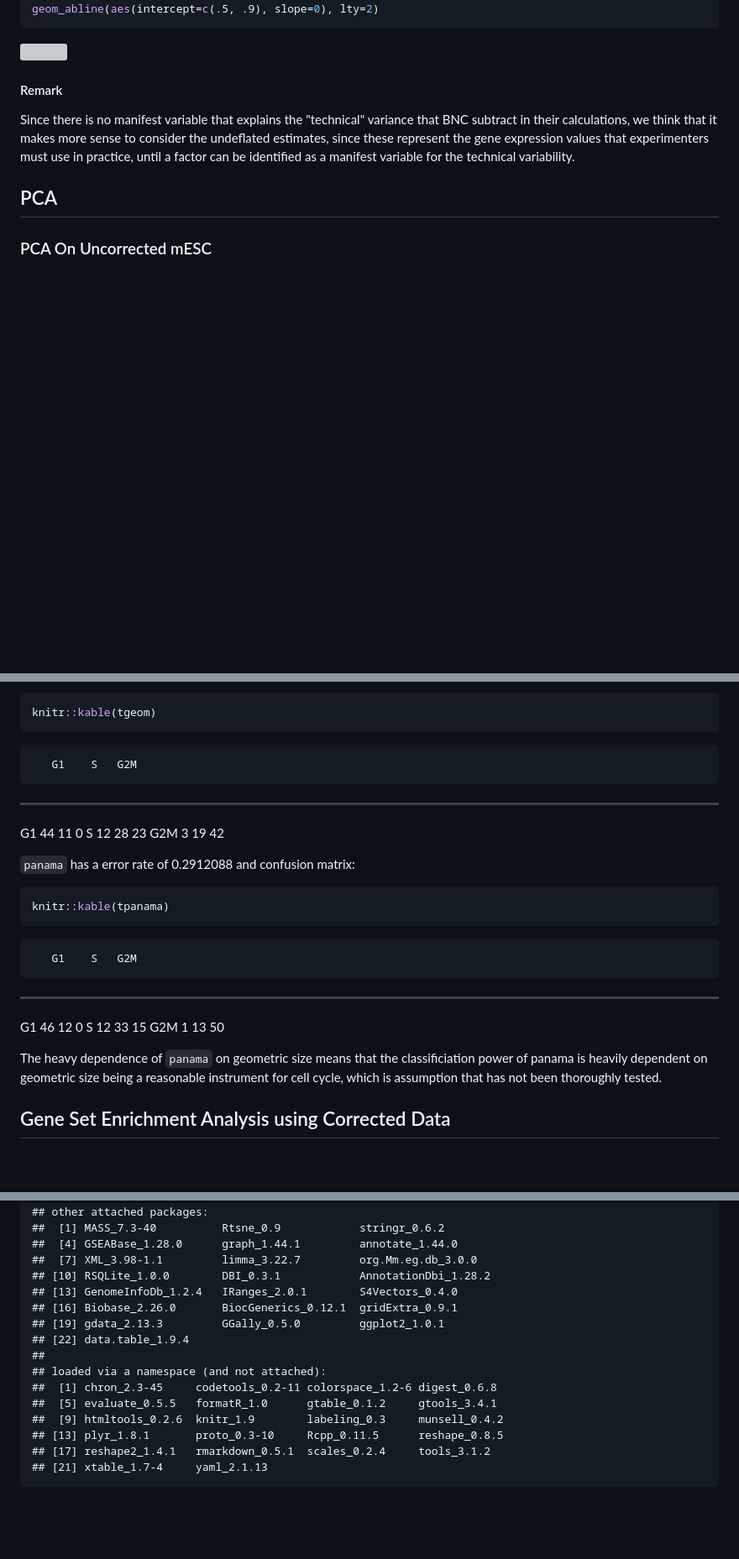
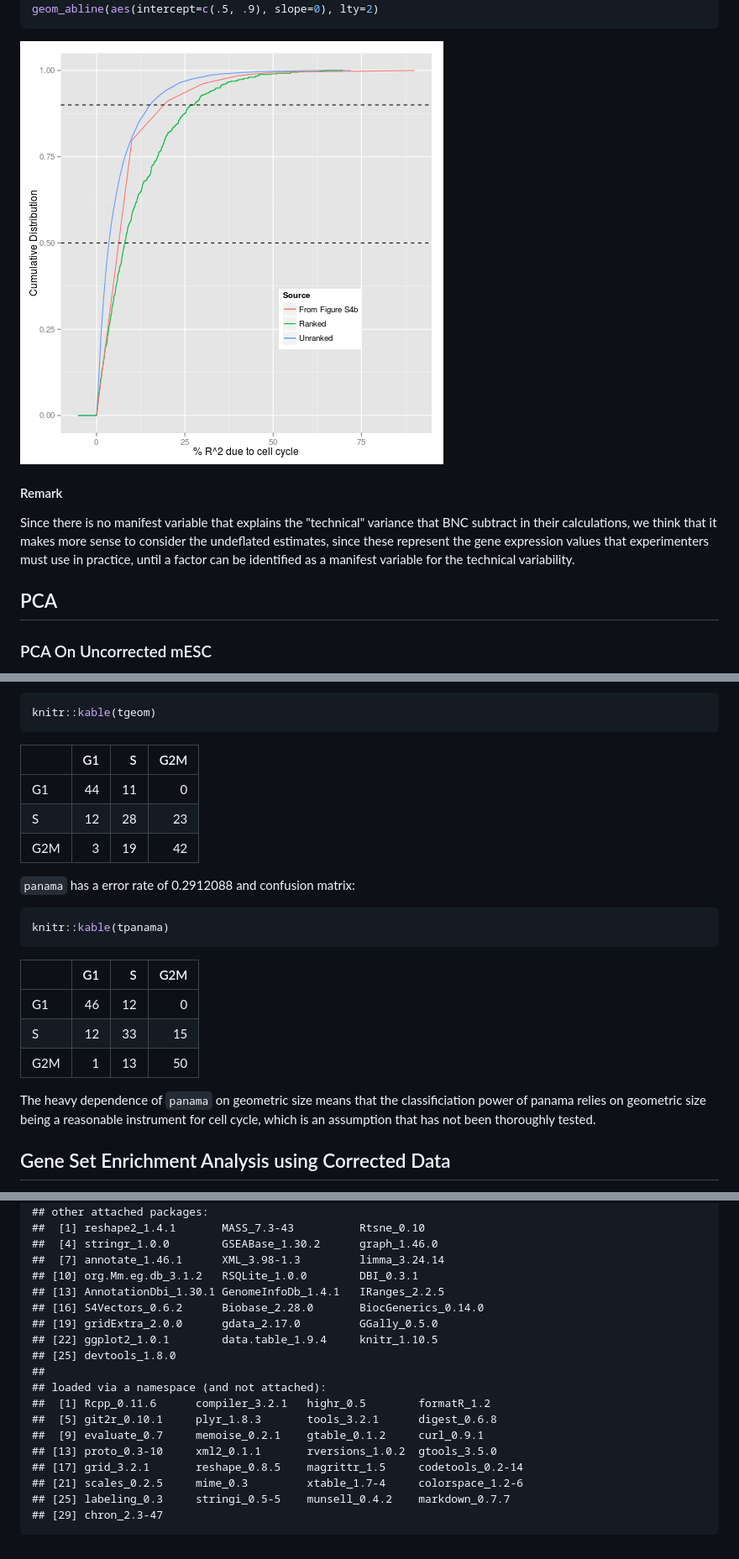
Before and after one commit to RGLab/BNCResponse, a Markdown page: BNCAnalysis.md, 3 parts joined by grey strips. Shown at 84% size. GitHub-like rendering; pictures changed too: figure/varianceEstimatesFigureS4-1.png; blank space fills up the shorter version; grey boxes are pictures that could not be loaded.

````diff
--- a/BNCAnalysis.md
+++ b/BNCAnalysis.md
@@ -153,7 +162,7 @@ figureData <- data.frame(R2, countsBelow, pctBelow=countsBelow/max(countsBelow),
 ggplot()+stat_ecdf(data=devModels, mapping=aes(x=pctDev, col=ccRanked)) +geom_line(data=figureData, mapping=aes(x=R2, y=pctBelow, col=source)) + xlab('% R^2 due to cell cycle') + ylab('Cumulative Distribution') + scale_color_discrete("Source") + theme(legend.position=c(.7, .3)) + geom_abline(aes(intercept=c(.5, .9), slope=0), lty=2)
 ```
 
-![](BNCAnalysis_files/figure-html/varianceEstimatesFigureS4-1.png)
+![plot of chunk varianceEstimatesFigureS4](figure/varianceEstimatesFigureS4-1.png)
 
 #### Remark
 Since there is no manifest variable that explains the "technical" variance that BNC subtract in their calculations, we think that it makes more sense to consider the undeflated estimates, since these represent the gene expression values that experimenters must use in practice, until a factor can be identified as a manifest variable for the technical variability.
@@ -280,11 +291,13 @@ tpanama <- table(predict(ppanama), mescCdat$cycle_class)
 knitr::kable(tgeom)
 ```
 
-       G1    S   G2M
-----  ---  ---  ----
-G1     44   11     0
-S      12   28    23
-G2M     3   19    42
+
+
+|    | G1|  S| G2M|
+|:---|--:|--:|---:|
+|G1  | 44| 11|   0|
+|S   | 12| 28|  23|
+|G2M |  3| 19|  42|
 
 `panama` has a error rate of 0.2912088 and confusion matrix:
 
@@ -292,13 +305,15 @@ G2M     3   19    42
 knitr::kable(tpanama)
 ```
 
-       G1    S   G2M
-----  ---  ---  ----
-G1     46   12     0
-S      12   33    15
-G2M     1   13    50
 
-The heavy dependence of `panama` on geometric size means that the classificiation power of panama is heavily dependent on geometric size being a reasonable instrument for cell cycle, which is assumption that has not been thoroughly tested.
+
+|    | G1|  S| G2M|
+|:---|--:|--:|---:|
+|G1  | 46| 12|   0|
+|S   | 12| 33|  15|
+|G2M |  1| 13|  50|
+
+The heavy dependence of `panama` on geometric size means that the classificiation power of panama relies on geometric size being a reasonable instrument for cell cycle, which is an assumption that has not been thoroughly tested.
 
 ## Gene Set Enrichment Analysis using Corrected Data
 To conclude our analysis, we investigated if the scLVM factor would be successful in eliminating cell cycle signal when testing for differences between the T-cell clusters.
@@ -384,19 +495,22 @@ sessionInfo()
 ##
 ## other attached packages:
-##  [1] MASS_7.3-40          Rtsne_0.9            stringr_0.6.2
-##  [4] GSEABase_1.28.0      graph_1.44.1         annotate_1.44.0
-##  [7] XML_3.98-1.1         limma_3.22.7         org.Mm.eg.db_3.0.0
-## [10] RSQLite_1.0.0        DBI_0.3.1            AnnotationDbi_1.28.2
-## [13] GenomeInfoDb_1.2.4   IRanges_2.0.1        S4Vectors_0.4.0
-## [16] Biobase_2.26.0       BiocGenerics_0.12.1  gridExtra_0.9.1
-## [19] gdata_2.13.3         GGally_0.5.0         ggplot2_1.0.1
-## [22] data.table_1.9.4
+##  [1] reshape2_1.4.1       MASS_7.3-43          Rtsne_0.10
+##  [4] stringr_1.0.0        GSEABase_1.30.2      graph_1.46.0
+##  [7] annotate_1.46.1      XML_3.98-1.3         limma_3.24.14
+## [10] org.Mm.eg.db_3.1.2   RSQLite_1.0.0        DBI_0.3.1
+## [13] AnnotationDbi_1.30.1 GenomeInfoDb_1.4.1   IRanges_2.2.5
+## [16] S4Vectors_0.6.2      Biobase_2.28.0       BiocGenerics_0.14.0
+## [19] gridExtra_2.0.0      gdata_2.17.0         GGally_0.5.0
+## [22] ggplot2_1.0.1        data.table_1.9.4     knitr_1.10.5
+## [25] devtools_1.8.0
 ##
 ## loaded via a namespace (and not attached):
-##  [1] chron_2.3-45     codetools_0.2-11 colorspace_1.2-6 digest_0.6.8
-##  [5] evaluate_0.5.5   formatR_1.0      gtable_0.1.2     gtools_3.4.1
-##  [9] htmltools_0.2.6  knitr_1.9        labeling_0.3     munsell_0.4.2
-## [13] plyr_1.8.1       proto_0.3-10     Rcpp_0.11.5      reshape_0.8.5
-## [17] reshape2_1.4.1   rmarkdown_0.5.1  scales_0.2.4     tools_3.1.2
-## [21] xtable_1.7-4     yaml_2.1.13
+##  [1] Rcpp_0.11.6      compiler_3.2.1   highr_0.5        formatR_1.2
+##  [5] git2r_0.10.1     plyr_1.8.3       tools_3.2.1      digest_0.6.8
+##  [9] evaluate_0.7     memoise_0.2.1    gtable_0.1.2     curl_0.9.1
+## [13] proto_0.3-10     xml2_0.1.1       rversions_1.0.2  gtools_3.5.0
+## [17] grid_3.2.1       reshape_0.8.5    magrittr_1.5     codetools_0.2-14
+## [21] scales_0.2.5     mime_0.3         xtable_1.7-4     colorspace_1.2-6
+## [25] labeling_0.3     stringi_0.5-5    munsell_0.4.2    markdown_0.7.7
+## [29] chron_2.3-47
 ```
````
Also changed, not shown: other parts of BNCAnalysis.md (+163 -56 lines), figure/PCAforClusters-1.png, figure/TSNEforClusters-1.png, 3 other files.
